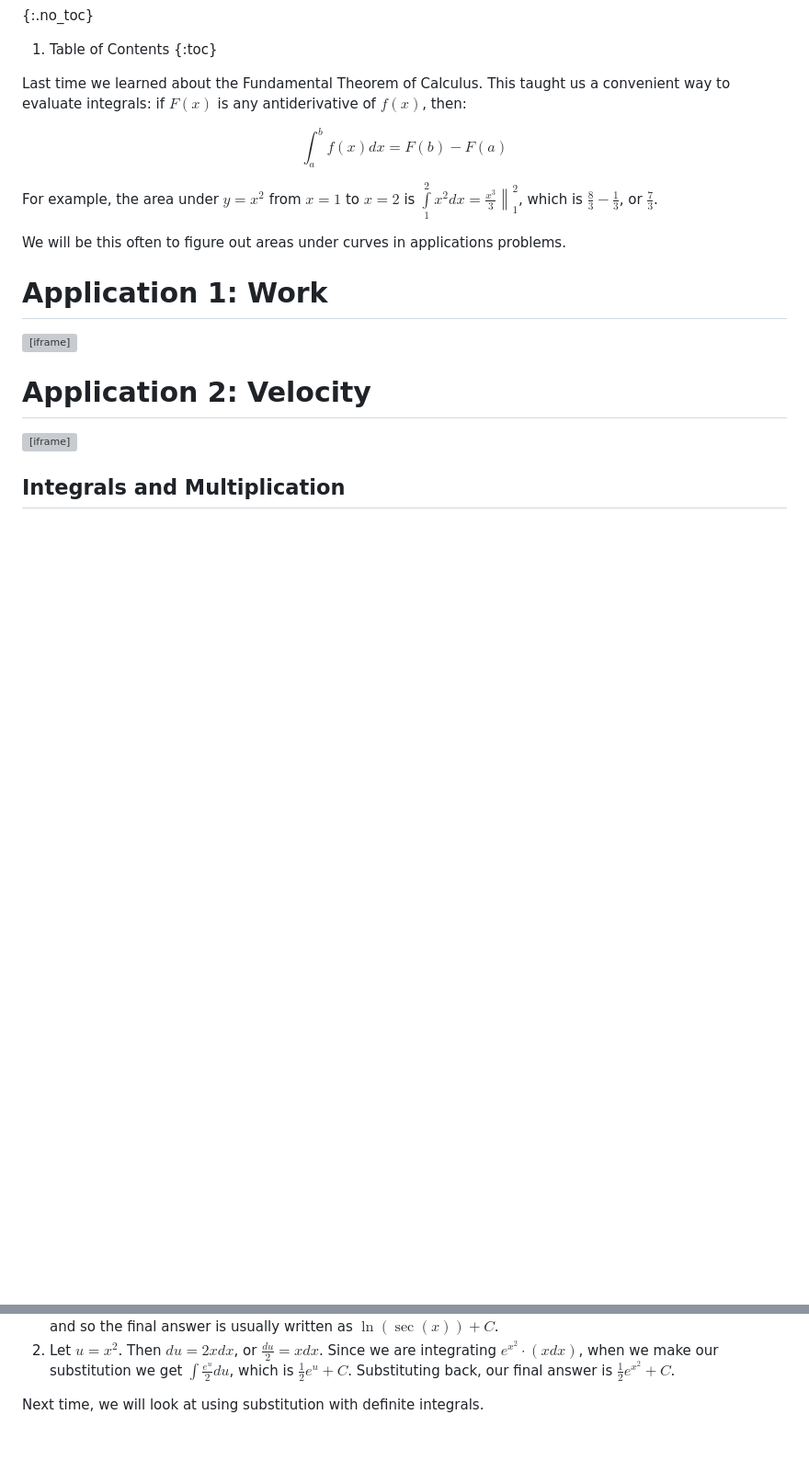
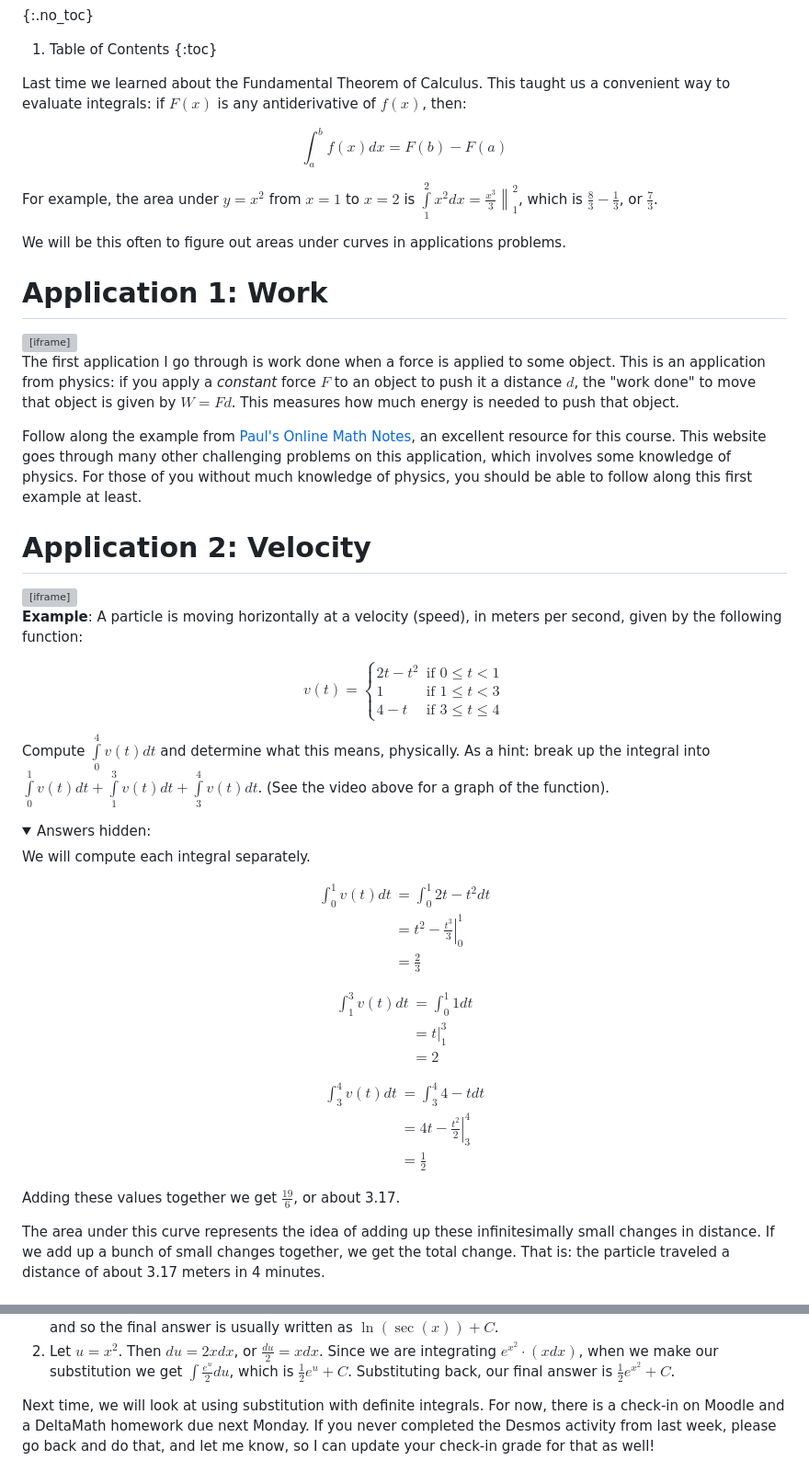
Before and after one commit to atharaq/atharaq.github.io, a Markdown page: calc-1/lesson20.md, 2 parts joined by grey strips. Shown at 92% size. Rendered like a GitHub page; folded sections open; blank space fills up the shorter version; grey boxes are pictures that could not be loaded.

```diff
--- a/calc-1/lesson20.md
+++ b/calc-1/lesson20.md
@@ -20,6 +20,9 @@ We will be this often to figure out areas under curves in applications problems.
 <iframe src="https://www.youtube.com/embed/Iy8Xy6Pw1AI" frameborder="0" allow="accelerometer; autoplay; clipboard-write; encrypted-media; gyroscope; picture-in-picture" allowfullscreen></iframe>
 </div>
 
+The first application I go through is work done when a force is applied to some object. This is an application from physics: if you apply a *constant* force $F$ to an object to push it a distance $d$, the "work done" to move that object is given by $W = Fd$. This measures how much energy is needed to push that object.
+
+Follow along the example from [Paul's Online Math Notes](https://tutorial.math.lamar.edu/classes/calci/Work.aspx#IntApps_Work_Ex1), an excellent resource for this course. This website goes through many other challenging problems on this application, which involves some knowledge of physics. For those of you without much knowledge of physics, you should be able to follow along this first example at least.
 
 # Application 2: Velocity
 
@@ -27,6 +30,45 @@ We will be this often to figure out areas under curves in applications problems.
 <iframe src="https://www.youtube.com/embed/vQGoPOdEexg" frameborder="0" allow="accelerometer; autoplay; clipboard-write; encrypted-media; gyroscope; picture-in-picture" allowfullscreen></iframe>
 </div>
 
+**Example**: A particle is moving horizontally at a velocity (speed), in meters per second, given by the following function:
 
+$$
+v(t) = \begin{cases} 2t - t^2 &\mbox{if } 0 \leq t < 1 \\
+1 &\mbox{if } 1 \leq t < 3 \\
+4 - t &\mbox{if } 3 \leq t \leq 4 \end{cases}
+$$
 
-## Integrals and Multiplication
+Compute $\int\limits_0^4 v(t) dt$ and determine what this means, physically. As a hint: break up the integral into $\int\limits_0^1 v(t) dt + \int\limits_1^3 v(t) dt + \int\limits_3^4 v(t) dt$. (See the video above for a graph of the function).
+
+<details>
+    <summary>Answers hidden:</summary>
+    <p>We will compute each integral separately.</p>
+    <p>$$
+        \begin{align}
+        \int_0^1 v(t) dt &= \int_0^1 2t - t^2 dt \\
+        &= \left.t^2 - \frac{t^3}{3}\right|_0^1 \\
+        &= \frac{2}{3}
+    \end{align}
+    $$</p>
+    <p>
+    $$
+    \begin{align}
+        \int_1^3 v(t) dt &= \int_0^1 1 dt \\
+        &= \left.t \right|_1^3 \\
+        &= 2
+    \end{align}
+    $$
+    </p>
+    <p>
+    $$
+    \begin{align}
+        \int_3^4 v(t) dt &= \int_3^4 4 - t dt \\
+        &= \left.4t - \frac{t^2}{2} \right|_3^4 \\
+        &= \frac{1}{2}
+    \end{align}
+    $$
+    </p>
+    <p>Adding these values together we get $\frac{19}{6}$, or about 3.17.</p>
+    <p>The area under this curve represents the idea of adding up these infinitesimally small changes in distance. If we add up a bunch of small changes together, we get the total change. That is: the particle traveled a distance of about 3.17 meters in 4 minutes.</p>
+</details>
+
@@ -75,4 +133,4 @@ A bad example would be $\int \frac{x^2 + 1}{2x} dx$. Here we cannot let $u = x^2
     </ol>
 </details>
 
-Next time, we will look at using substitution with definite integrals.
+Next time, we will look at using substitution with definite integrals. For now, there is a check-in on Moodle and a DeltaMath homework due next Monday. If you never completed the Desmos activity from last week, please go back and do that, and let me know, so I can update your check-in grade for that as well!
```
Also changed, not shown: other parts of calc-1/lesson20.md (+16 -0 lines), calc-1/areas.png (added), discrete/isomorphic_graph2.png (added), discrete/isomorphic_star.png (added), discrete/star_graph.png (added).
